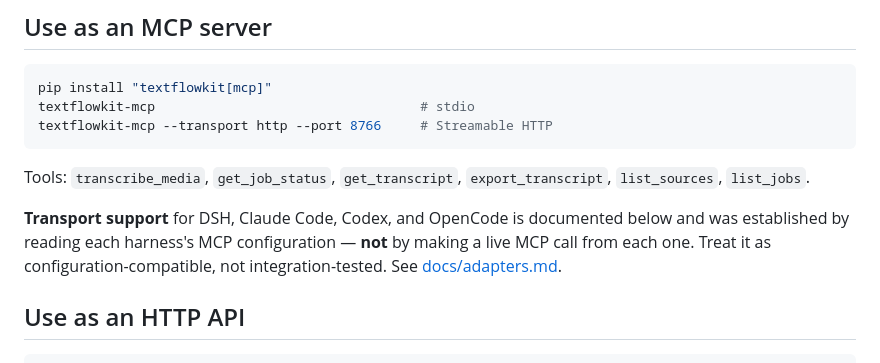
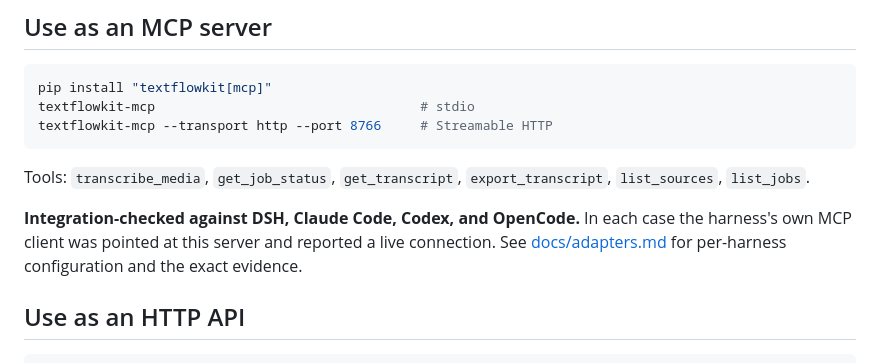
Before and after one commit to scottconverse/textflowkit, a Markdown page: README.md, the part around the change. Rendered like a GitHub page.

```diff
--- a/README.md
+++ b/README.md
@@ -114,10 +114,10 @@ textflowkit-mcp --transport http --port 8766     # Streamable HTTP
 Tools: `transcribe_media`, `get_job_status`, `get_transcript`,
 `export_transcript`, `list_sources`, `list_jobs`.
 
-**Transport support** for DSH, Claude Code, Codex, and OpenCode is documented below
-and was established by reading each harness's MCP configuration — **not** by making
-a live MCP call from each one. Treat it as configuration-compatible, not
-integration-tested. See [docs/adapters.md](docs/adapters.md).
+**Integration-checked against DSH, Claude Code, Codex, and OpenCode.** In each
+case the harness's own MCP client was pointed at this server and reported a live
+connection. See [docs/adapters.md](docs/adapters.md) for per-harness configuration
+and the exact evidence.
 
 ## Use as an HTTP API
 
```
Also changed, not shown: docs/adapters.md (+32 -13 lines).
